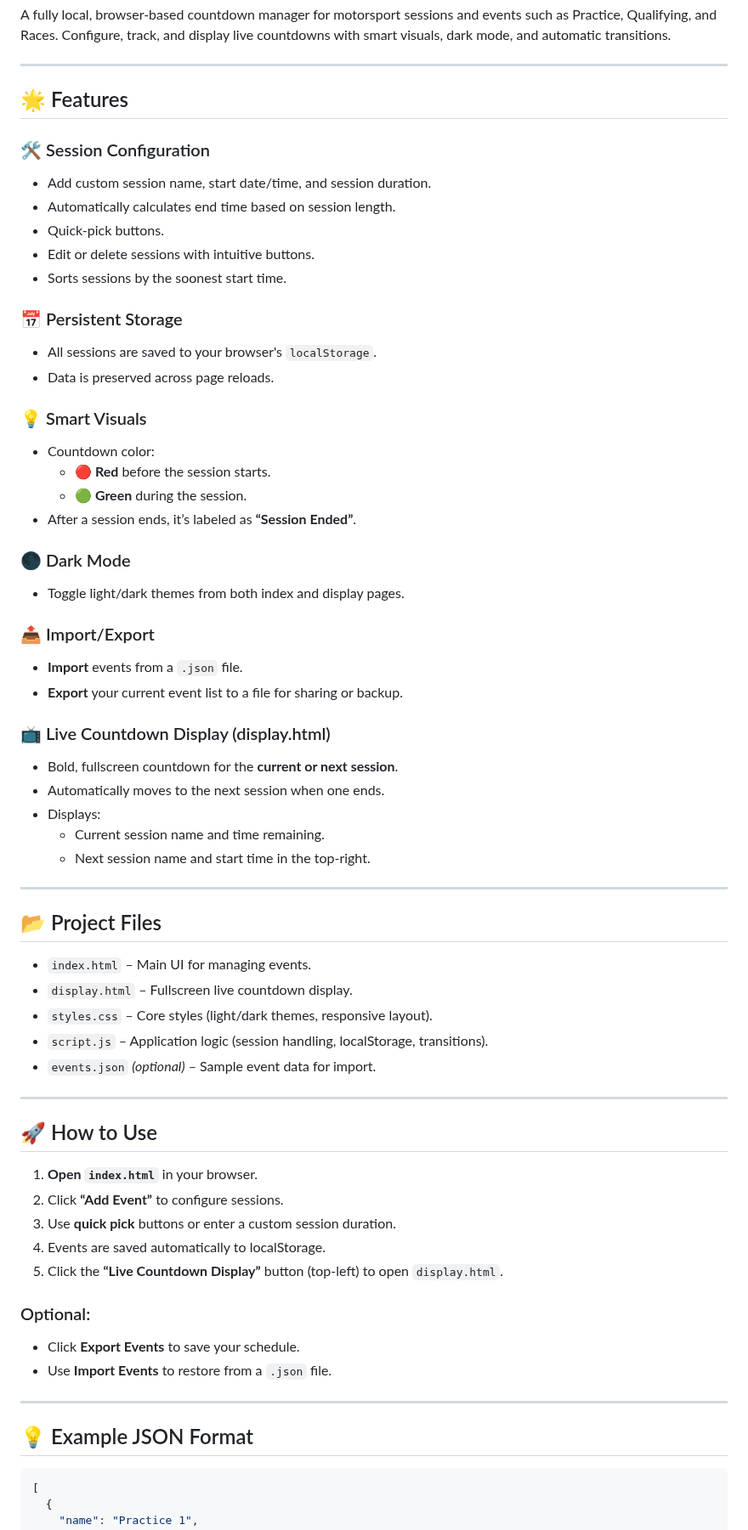
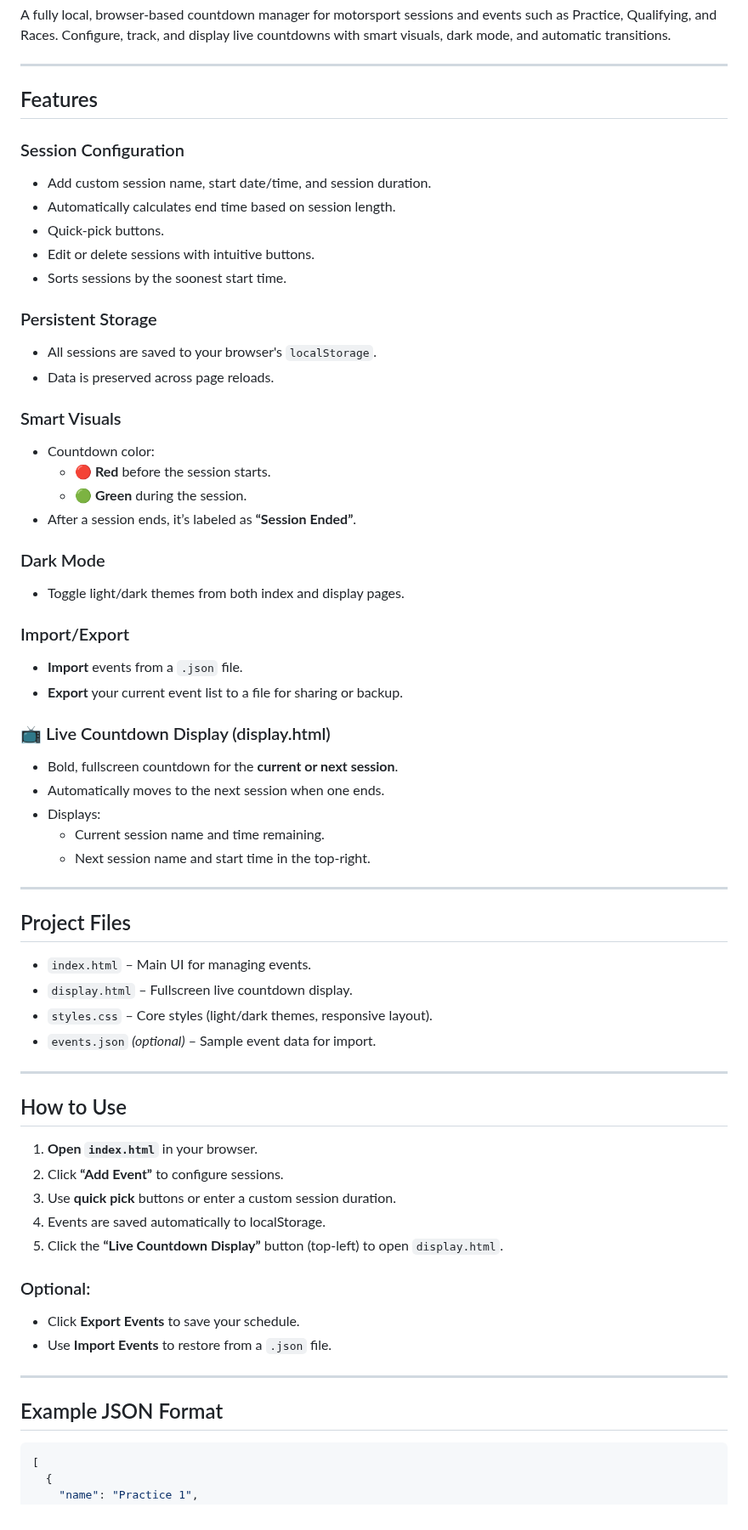
Before and after one commit to CamelBruh/Motorsport-Session-Countdown, a Markdown page: README.md, the part around the change. Shown at 85% size. Drawn GitHub-style.

````diff
--- a/README.md
+++ b/README.md
@@ -4,29 +4,29 @@ A fully local, browser-based countdown manager for motorsport sessions and event
 
 ---
 
-## 🌟 Features
+##  Features
 
-### 🛠 Session Configuration
+###  Session Configuration
 - Add custom session name, start date/time, and session duration.
 - Automatically calculates end time based on session length.
 - Quick-pick buttons.
 - Edit or delete sessions with intuitive buttons.
 - Sorts sessions by the soonest start time.
 
-### 📅 Persistent Storage
+###  Persistent Storage
 - All sessions are saved to your browser's `localStorage`.
 - Data is preserved across page reloads.
 
-### 💡 Smart Visuals
+###  Smart Visuals
 - Countdown color:
   - **🔴 Red** before the session starts.
   - **🟢 Green** during the session.
 - After a session ends, it’s labeled as **“Session Ended”**.
 
-### 🌑 Dark Mode
+###  Dark Mode
 - Toggle light/dark themes from both index and display pages.
 
-### 📤 Import/Export
+###  Import/Export
 - **Import** events from a `.json` file.
 - **Export** your current event list to a file for sharing or backup.
 
@@ -39,17 +39,16 @@ A fully local, browser-based countdown manager for motorsport sessions and event
 
 ---
 
-## 📂 Project Files
+## Project Files
 
 - `index.html` – Main UI for managing events.
 - `display.html` – Fullscreen live countdown display.
 - `styles.css` – Core styles (light/dark themes, responsive layout).
-- `script.js` – Application logic (session handling, localStorage, transitions).
 - `events.json` *(optional)* – Sample event data for import.
 
 ---
 
-## 🚀 How to Use
+##  How to Use
 
 1. **Open `index.html`** in your browser.
 2. Click **“Add Event”** to configure sessions.
@@ -63,7 +62,7 @@ A fully local, browser-based countdown manager for motorsport sessions and event
 
 ---
 
-## 💡 Example JSON Format
+##  Example JSON Format
 
 ```json
 [
````
